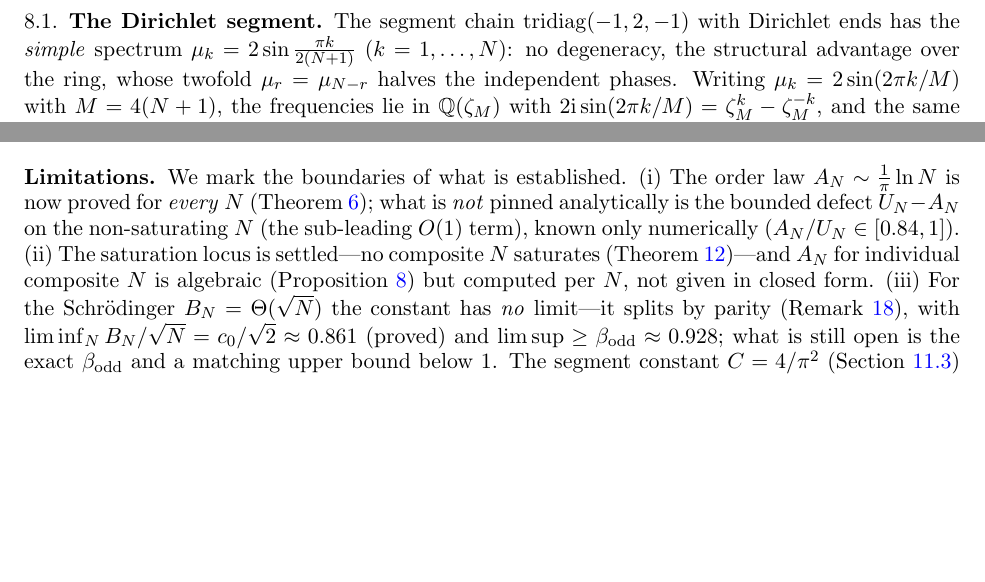
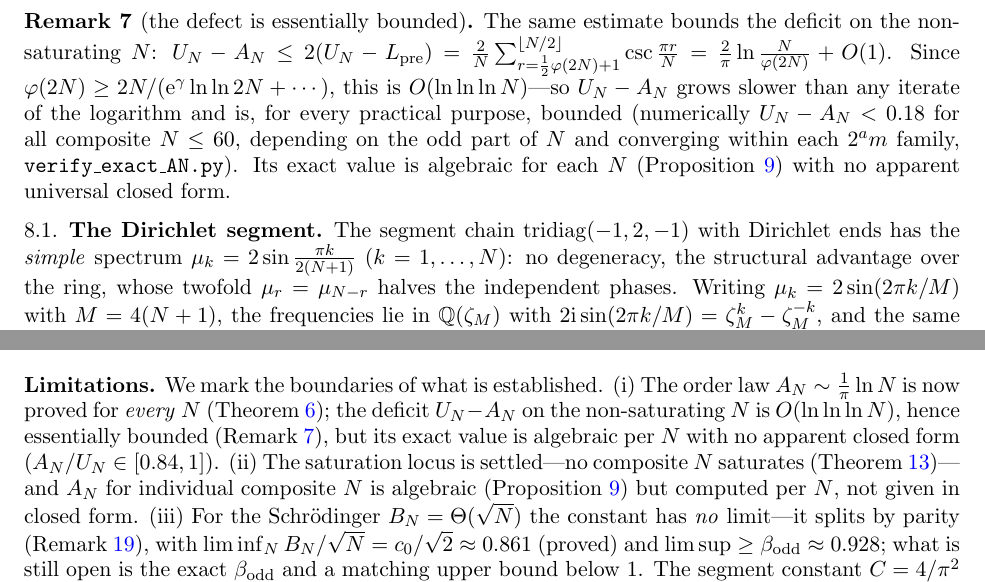
Before and after one commit to ilgrad/large-wave-effect, a LaTeX paper (paper/large-wave-effect.tex, which reads paper/sections/linear.tex): two parts of pages 10 and 40 of 44, joined at a grey line, cut at the place of the change, the shorter picture padded with empty space. Compiled offline with pdfLaTeX.

Commit message:
feat: bound the composite defect U_N - A_N = O(ln ln ln N) (essentially bounded)
A corollary of the order theorem: U_N - A_N <= 2(U_N - L_pre) = (2/pi) ln(N/phi(2N)) + O(1), and by
Rosser-Schoenfeld phi(2N) >= 2N/(e^gamma ln ln 2N + ...), so the deficit is O(ln ln ln N) -- it grows
slower than any iterate of the logarithm and is, for every practical N, bounded (numerically < 0.18 for
composite N <= 60, depending on the odd part of N and converging within each 2^a m family). Remark
rem:defect added; limitation (i) updated. The exact deficit is algebraic per N with no apparent closed
form -- that, and a proof of true boundedness, are what remain.

```diff
--- a/paper/large-wave-effect.tex
+++ b/paper/large-wave-effect.tex
@@ -245,9 +245,10 @@ discrete Laplacian, electrostatically.}\label{fig:lightning}
 \end{figure}
 
 \medskip\noindent\textbf{Limitations.} We mark the boundaries of what is established. (i)~The order law
-$A_N\sim\tfrac1\pi\ln N$ is now proved for \emph{every} $N$ (Theorem~\ref{thm:order}); what is \emph{not}
-pinned analytically is the bounded defect $U_N-A_N$ on the non-saturating $N$ (the sub-leading $O(1)$ term),
-known only numerically ($A_N/U_N\in[0.84,1]$). (ii)~The saturation locus is settled---no composite $N$
+$A_N\sim\tfrac1\pi\ln N$ is now proved for \emph{every} $N$ (Theorem~\ref{thm:order}); the deficit
+$U_N-A_N$ on the non-saturating $N$ is $O(\ln\ln\ln N)$, hence essentially bounded
+(Remark~\ref{rem:defect}), but its exact value is algebraic per $N$ with no apparent closed form
+($A_N/U_N\in[0.84,1]$). (ii)~The saturation locus is settled---no composite $N$
 saturates (Theorem~\ref{thm:classification})---and $A_N$ for individual composite $N$ is algebraic
 (Proposition~\ref{prop:closed}) but computed per $N$, not given in closed form. (iii)~For the Schr\"odinger
 $B_N=\Theta(\sqrt N)$ the constant has \emph{no} limit---it splits by parity (Remark~\ref{rem:bn-parity}),
--- a/paper/sections/linear.tex
+++ b/paper/sections/linear.tex
@@ -402,6 +402,16 @@ bound $A_N=\tfrac1\pi\ln N+O(\ln\ln\ln N)$ (\texttt{verify\_order\_theorem.py}).
 by the crude bound $\sin\ge-1$, which suffices because Lemma~\ref{lem:prefix} makes the alignable prefix
 carry $2L_{\mathrm{pre}}-U_N=(1-o(1))U_N$ of the ceiling. The exact saturation locus $A_N=U_N$ is the
 sharper question settled by Theorem~\ref{thm:classification}.
+
+\begin{remark}[the defect is essentially bounded]\label{rem:defect}
+The same estimate bounds the deficit on the non-saturating $N$: $U_N-A_N\le2(U_N-L_{\mathrm{pre}})=
+\tfrac2N\sum_{r=\frac12\varphi(2N)+1}^{\lfloor N/2\rfloor}\csc\tfrac{\pi r}N=\tfrac2\pi\ln\tfrac{N}{\varphi(2N)}+O(1)$.
+Since $\varphi(2N)\ge2N/(\eu^\gamma\ln\ln2N+\cdots)$, this is $O(\ln\ln\ln N)$---so $U_N-A_N$ grows slower than
+any iterate of the logarithm and is, for every practical purpose, bounded (numerically
+$U_N-A_N<0.18$ for all composite $N\le60$, depending on the odd part of $N$ and converging within each
+$2^a m$ family, \texttt{verify\_exact\_AN.py}). Its exact value is algebraic for each $N$
+(Proposition~\ref{prop:closed}) with no apparent universal closed form.
+\end{remark}
 
 \subsection{The Dirichlet segment}\label{sub:segment}
 The segment chain $\mathrm{tridiag}(-1,2,-1)$ with Dirichlet ends has the \emph{simple} spectrum
```
Also changed, not shown: paper/large-wave-effect.pdf.
